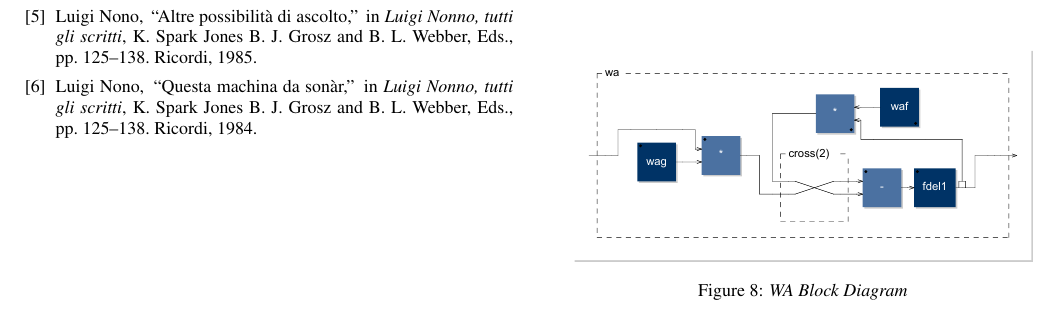
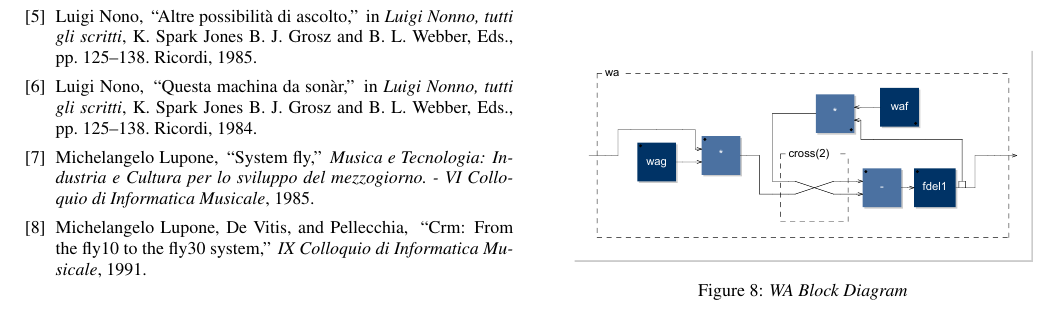
Before and after one commit to s-e-a-m/seam-lac2020, a LaTeX paper (paper/LAC-20-SEAM.tex, which reads paper/LAC-20-SEAM.bib): part of page 7 of 7, cut so that both start at the same text. Compiled offline with pdfLaTeX.

Commit message:
lupone ref

```diff
--- a/paper/LAC-20-SEAM.bib
+++ b/paper/LAC-20-SEAM.bib
@@ -26,3 +30,13 @@
+  year={1985},
+  title={System fly},
+  journal={Musica e Tecnologia: Industria e Cultura per lo sviluppo del mezzogiorno. - VI Colloquio di Informatica Musicale}
+  }
+
+@article{ml91,
+  author={Lupone, Michelangelo and De Vitis and Pellecchia},
+  year={1991},
+  title={CRM: From the FLY10 to the FLY30 System},
+  journal={IX Colloquio di Informatica Musicale}
   }
 
 @incollection{nono85,
```
Also changed, not shown: paper/LAC-20-SEAM.tex (+1 -1 lines), paper/LAC-20-SEAM.bib (6 more changed lines).
